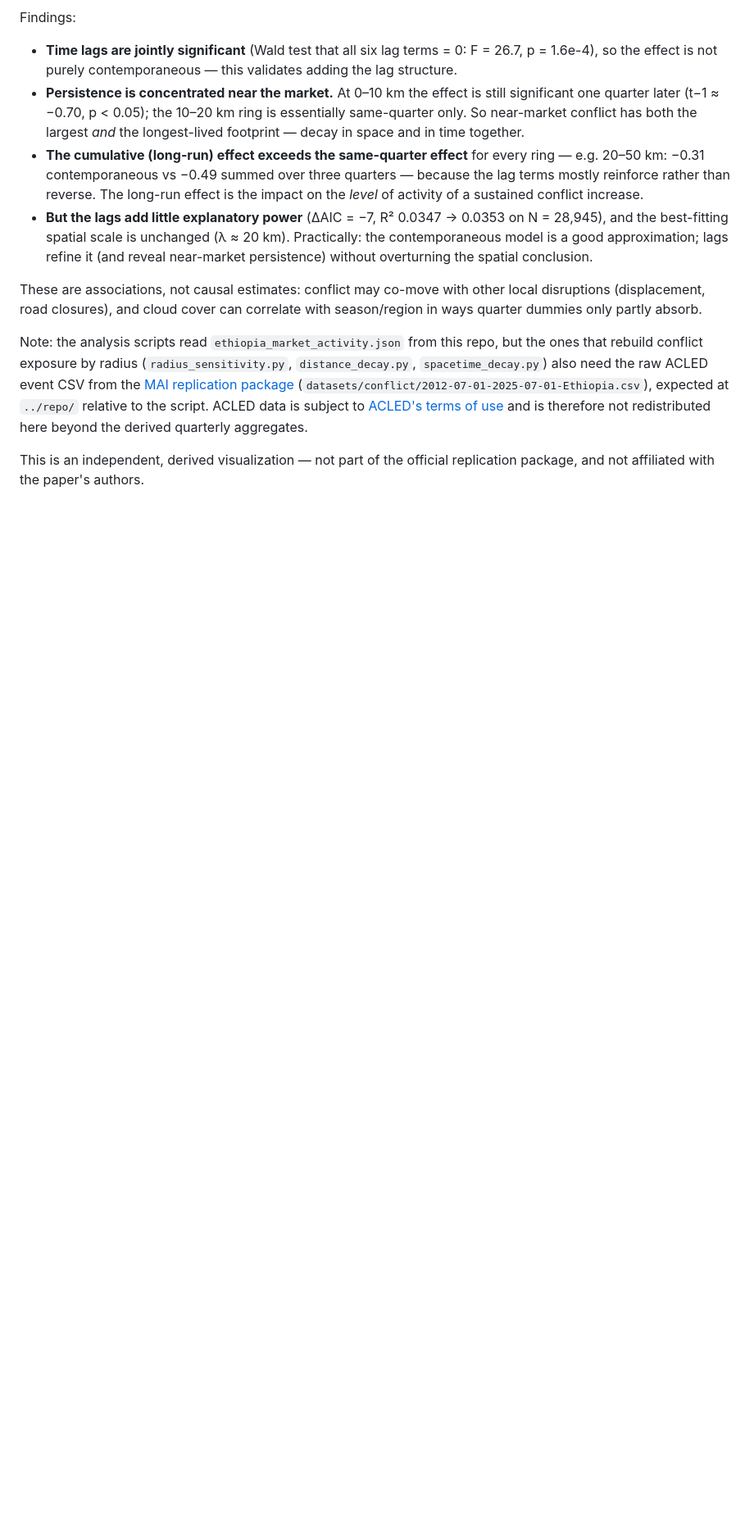
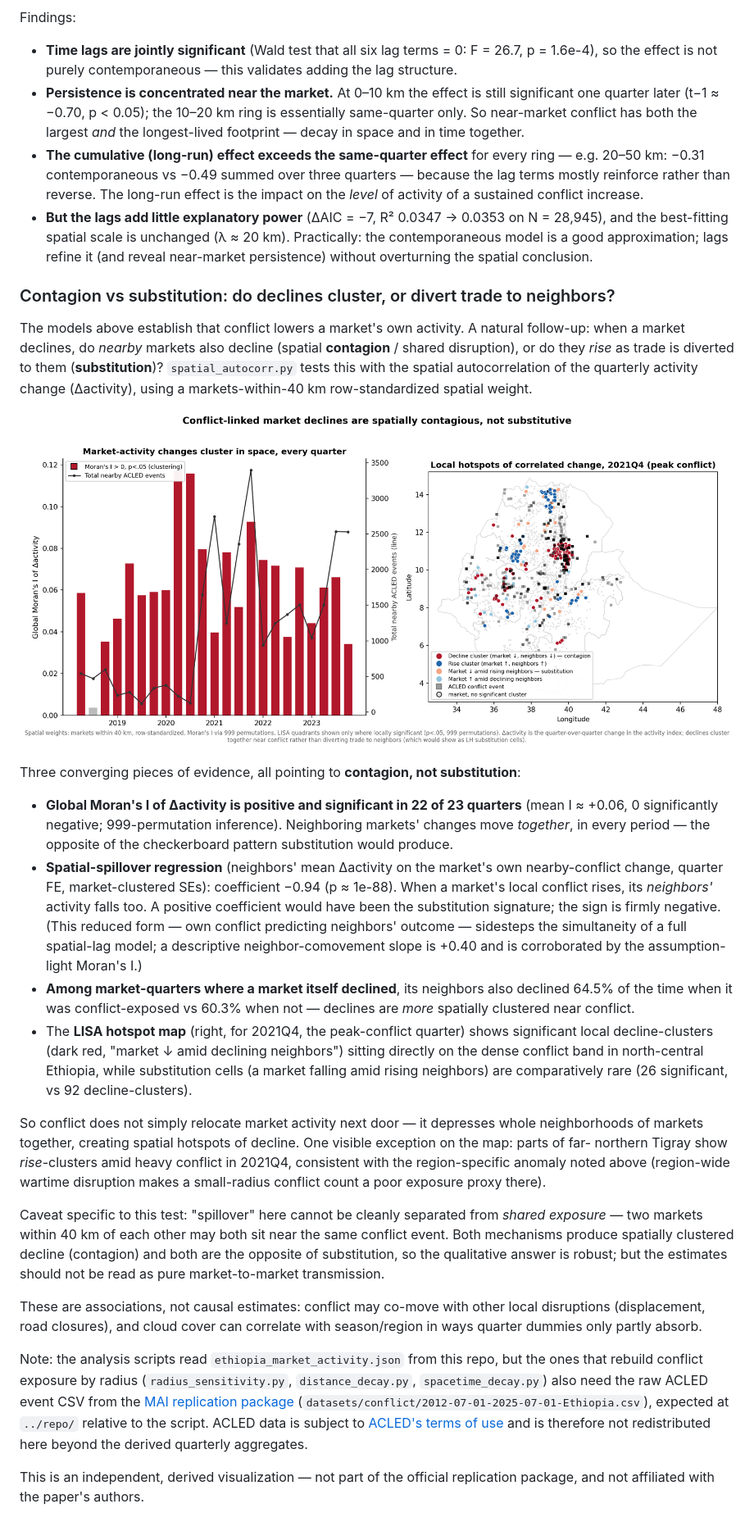
Before and after one commit to ASchroederCR/ethiopia-market-activity-map, a Markdown page: README.md, the part around the change printed below. Shown: that part at 82% size. Drawn GitHub-style; pictures changed too: spatial_autocorr.png (added); blank space fills up the shorter version.

```diff
--- a/README.md
+++ b/README.md
@@ -129,6 +133,45 @@ Findings:
   approximation; lags refine it (and reveal near-market persistence) without overturning the spatial
   conclusion.
 
+### Contagion vs substitution: do declines cluster, or divert trade to neighbors?
+
+The models above establish that conflict lowers a market's own activity. A natural follow-up: when a
+market declines, do *nearby* markets also decline (spatial **contagion** / shared disruption), or do they
+*rise* as trade is diverted to them (**substitution**)? `spatial_autocorr.py` tests this with the
+spatial autocorrelation of the quarterly activity change (Δactivity), using a markets-within-40 km
+row-standardized spatial weight.
+
+![Spatial contagion of conflict-linked declines](spatial_autocorr.png)
+
+Three converging pieces of evidence, all pointing to **contagion, not substitution**:
+
+- **Global Moran's I of Δactivity is positive and significant in 22 of 23 quarters** (mean I ≈ +0.06,
+  0 significantly negative; 999-permutation inference). Neighboring markets' changes move *together*, in
+  every period — the opposite of the checkerboard pattern substitution would produce.
+- **Spatial-spillover regression** (neighbors' mean Δactivity on the market's own nearby-conflict change,
+  quarter FE, market-clustered SEs): coefficient −0.94 (p ≈ 1e-88). When a market's local conflict rises,
+  its *neighbors'* activity falls too. A positive coefficient would have been the substitution signature;
+  the sign is firmly negative. (This reduced form — own conflict predicting neighbors' outcome — sidesteps
+  the simultaneity of a full spatial-lag model; a descriptive neighbor-comovement slope is +0.40 and is
+  corroborated by the assumption-light Moran's I.)
+- **Among market-quarters where a market itself declined**, its neighbors also declined 64.5% of the time
+  when it was conflict-exposed vs 60.3% when not — declines are *more* spatially clustered near conflict.
+- The **LISA hotspot map** (right, for 2021Q4, the peak-conflict quarter) shows significant local
+  decline-clusters (dark red, "market ↓ amid declining neighbors") sitting directly on the dense conflict
+  band in north-central Ethiopia, while substitution cells (a market falling amid rising neighbors) are
+  comparatively rare (26 significant, vs 92 decline-clusters).
+
+So conflict does not simply relocate market activity next door — it depresses whole neighborhoods of
+markets together, creating spatial hotspots of decline. One visible exception on the map: parts of far-
+northern Tigray show *rise*-clusters amid heavy conflict in 2021Q4, consistent with the region-specific
+anomaly noted above (region-wide wartime disruption makes a small-radius conflict count a poor exposure
+proxy there).
+
+Caveat specific to this test: "spillover" here cannot be cleanly separated from *shared exposure* — two
+markets within 40 km of each other may both sit near the same conflict event. Both mechanisms produce
+spatially clustered decline (contagion) and both are the opposite of substitution, so the qualitative
+answer is robust; but the estimates should not be read as pure market-to-market transmission.
+
 These are associations, not causal estimates: conflict may co-move with other local disruptions
 (displacement, road closures), and cloud cover can correlate with season/region in ways quarter dummies
 only partly absorb.
```
Also changed, not shown: other parts of README.md (+4 -0 lines), 7 other files.
